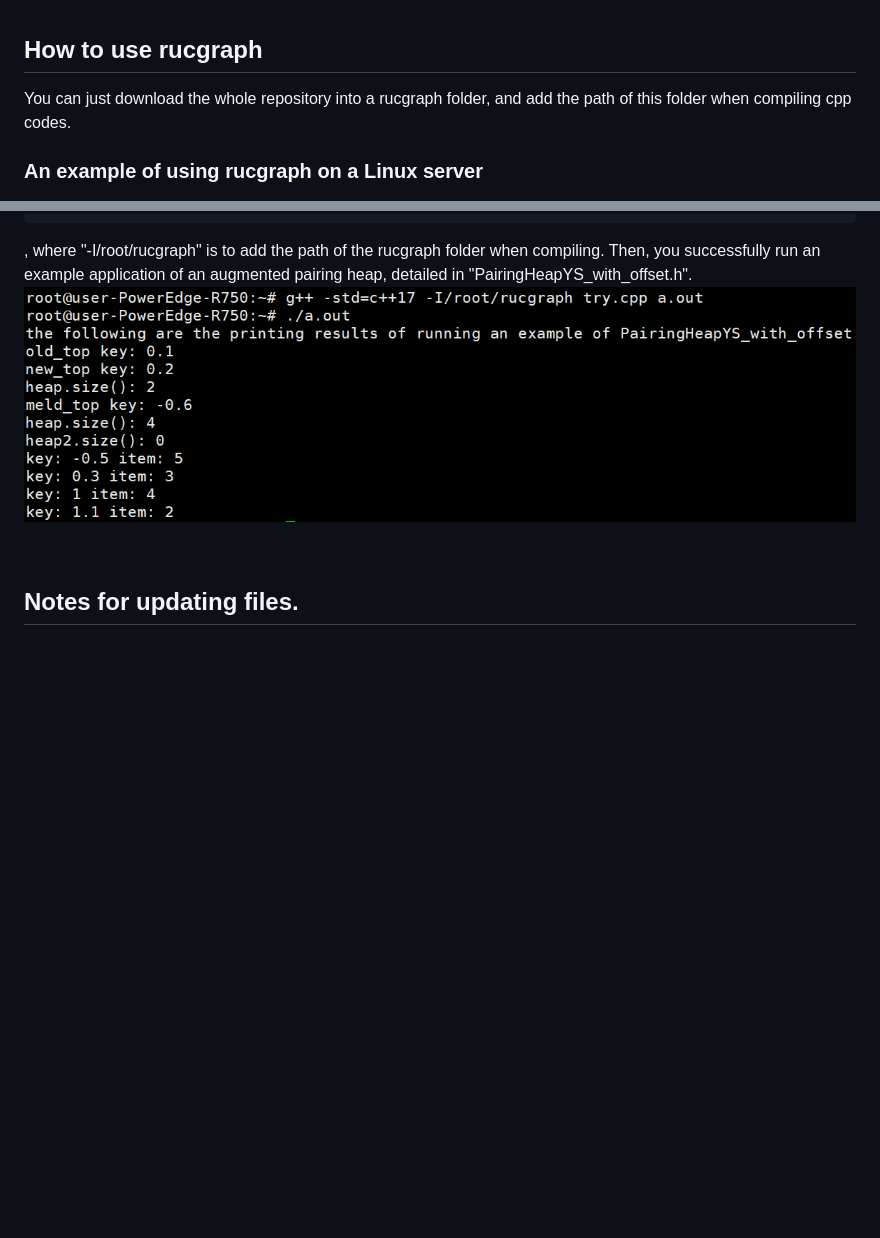
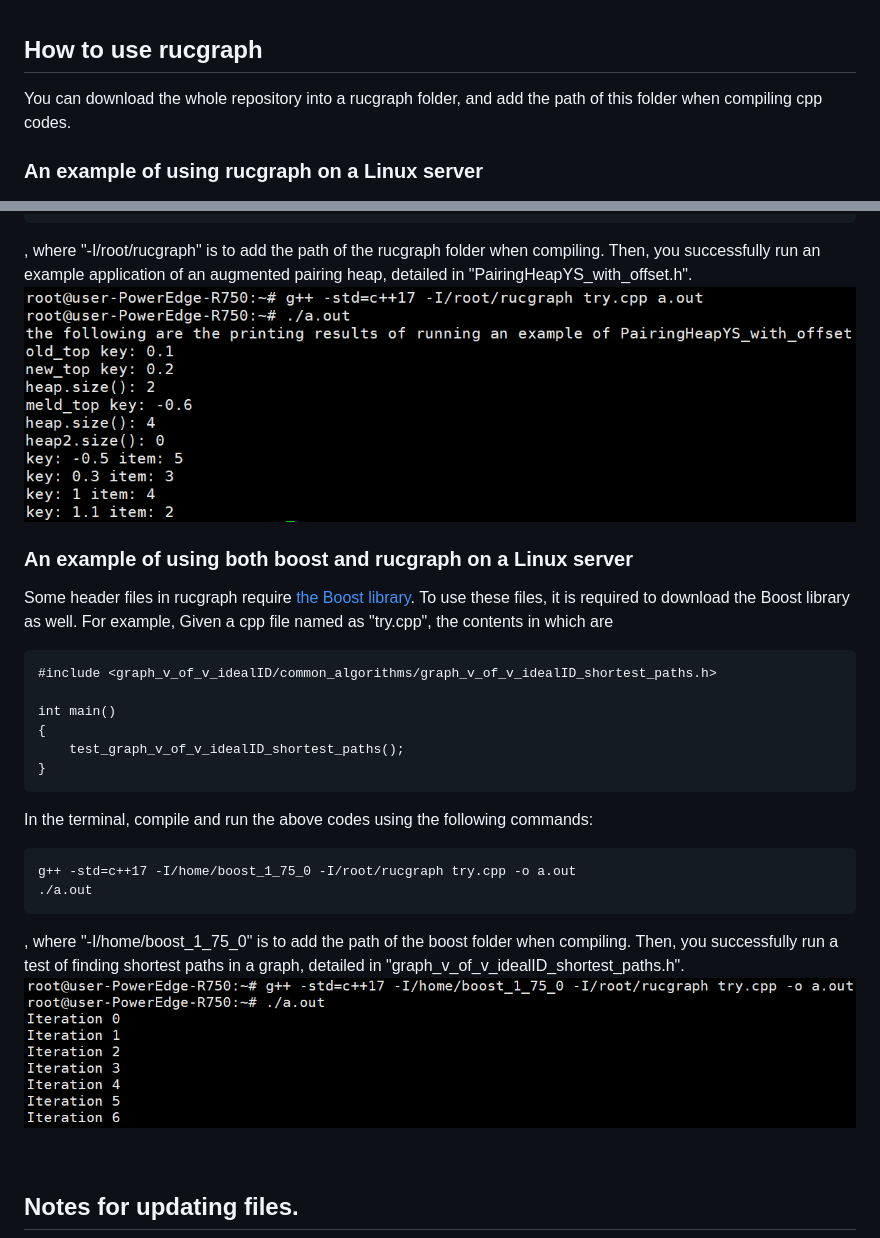
Before and after one commit to MegaOwIer/rucgraph, a Markdown page: README.md, 2 parts joined by grey strips. GitHub-like rendering; pictures changed too: assets/images/20221217183837.png (added); blank space fills up the shorter version.

````diff
--- a/README.md
+++ b/README.md
@@ -10,7 +10,8 @@ Here is [a Table of Contents of rucgraph](assets/Introduction.pdf).
 
 ## How to use rucgraph
 
-You can just download the whole repository into a rucgraph folder, and add the path of this folder when compiling cpp codes.
+You can download the whole repository into a rucgraph folder, and add the path of this folder when compiling cpp codes.
+
 
 ### An example of using rucgraph on a Linux server
 
@@ -33,7 +34,27 @@ g++ -std=c++17 -I/root/rucgraph try.cpp a.out
 ./a.out
 ```
 , where "-I/root/rucgraph" is to add the path of the rucgraph folder when compiling. Then, you successfully run an example application of an augmented pairing heap, detailed in "PairingHeapYS_with_offset.h".
-![MarineGEO circle logo](/assets/images/202212171254231.png "MarineGEO logo")
+![](/assets/images/202212171254231.png)
+
+
+### An example of using both boost and rucgraph on a Linux server
+
+Some header files in rucgraph require [the Boost library](https://www.boost.org/). To use these files, it is required to download the Boost library as well. For example, Given a cpp file named as "try.cpp", the contents in which are
+```
+#include <graph_v_of_v_idealID/common_algorithms/graph_v_of_v_idealID_shortest_paths.h>
+
+int main()
+{
+	test_graph_v_of_v_idealID_shortest_paths();
+}
+```
+In the terminal, compile and run the above codes using the following commands:
+```
+g++ -std=c++17 -I/home/boost_1_75_0 -I/root/rucgraph try.cpp -o a.out
+./a.out
+```
+, where "-I/home/boost_1_75_0" is to add the path of the boost folder when compiling. Then, you successfully run a test of finding shortest paths in a graph, detailed in "graph_v_of_v_idealID_shortest_paths.h".
+![](/assets/images/20221217183837.png)
 
 <br/>
 
````
Also changed, not shown: 12 other files.
